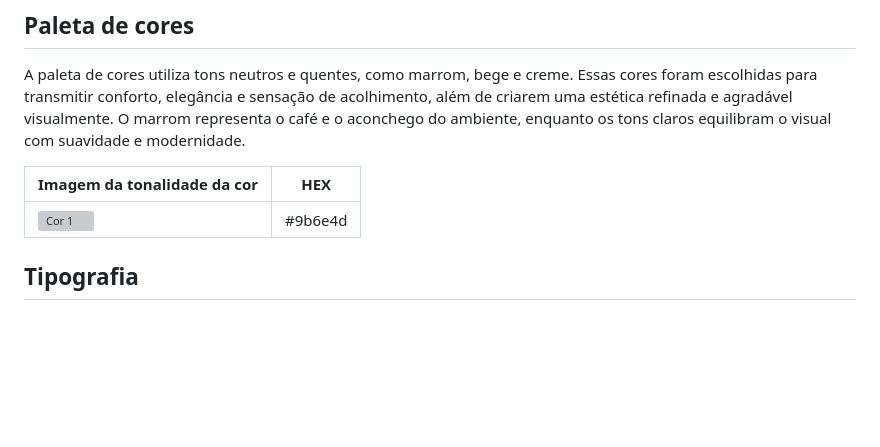
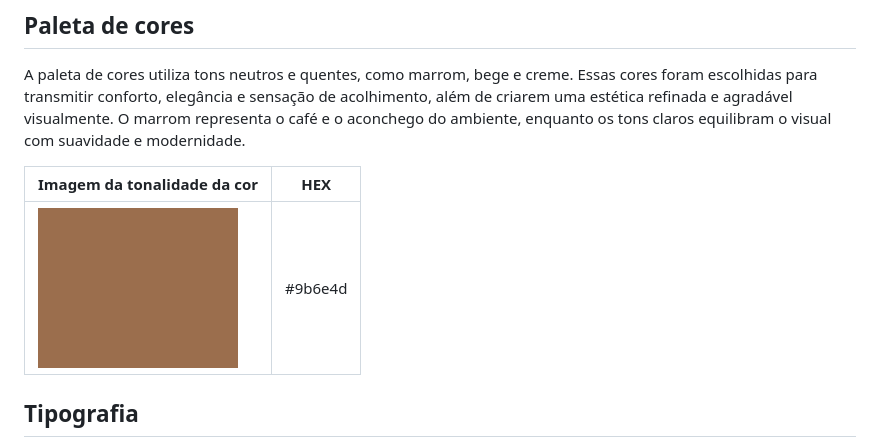
Before and after one commit to etecvav26-d202/projeto-site, a Markdown page: planejamento/identidade-visual.md, the part around the change. GitHub-like rendering; blank space fills up the shorter version; grey boxes are pictures that could not be loaded.

Commit message:
testando local do arquivo

```diff
--- a/planejamento/identidade-visual.md
+++ b/planejamento/identidade-visual.md
@@ -18,7 +18,7 @@ A paleta de cores utiliza tons neutros e quentes, como marrom, bege e creme. Ess
 
 | Imagem da tonalidade da cor | HEX |
 | --- | --- |
-| ![Cor 1](<img src="https://github.com/etecvav26-d202/projeto-site/blob/main/imagens/cor1.png" width="200">) | #9b6e4d |
+| <img src="https://github.com/etecvav26-d202/projeto-site/blob/main/imagens/cor1.png" width="200"> | #9b6e4d |
 
 ## Tipografia
 
```
